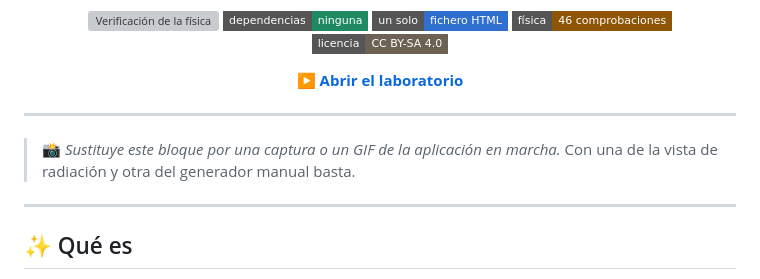
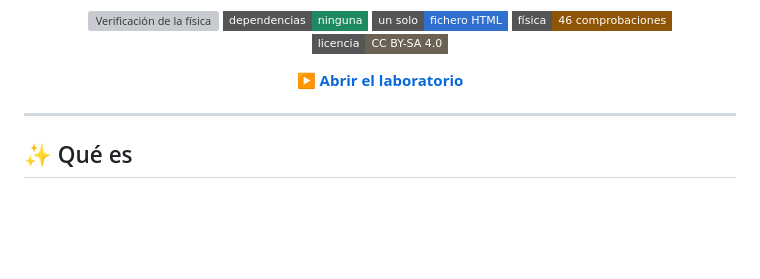
Before and after one commit to modulati0ns/Wavrr, a Markdown page: README.md, the part around the change. Drawn GitHub-style; badges without logos; blank space fills up the shorter version; grey boxes are pictures that could not be loaded.

Commit message:
README: quitar el hueco para la captura
Co-Authored-By: Claude Opus 5.5 <noreply@anthropic.com>

```diff
--- a/README.md
+++ b/README.md
@@ -16,11 +16,6 @@ en 3D, en el navegador, sin instalar nada.
 **[▶ Abrir el laboratorio](https://wavrr.modulati0ns.es)**
 
 </div>
-
----
-
-> 📸 *Sustituye este bloque por una captura o un GIF de la aplicación en marcha.*
-> Con una de la vista de radiación y otra del generador manual basta.
 
 ---
 
```
